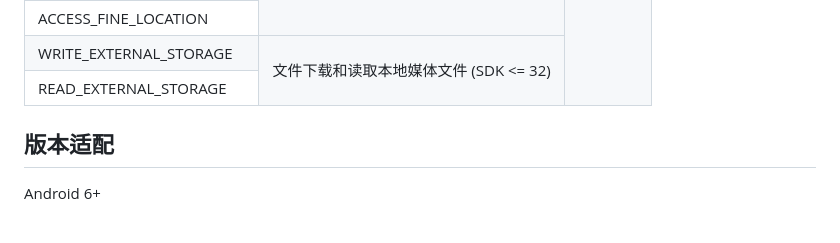
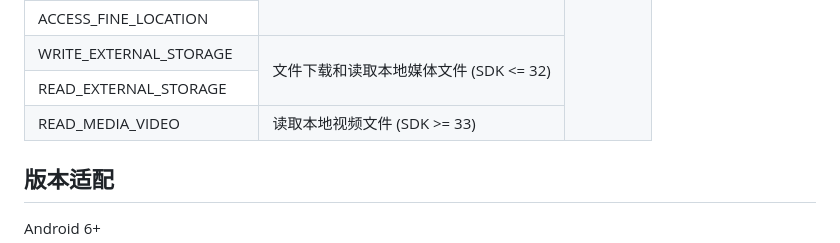
Before and after one commit to GhostenEditor/Ghosten-Player, a Markdown page: README.md, the part around one of its changes. GitHub-like rendering.

```diff
--- a/README.md
+++ b/README.md
@@ -307,6 +307,7 @@ Todo
 <tr><td>ACCESS_FINE_LOCATION</td></tr>
 <tr><td>WRITE_EXTERNAL_STORAGE</td><td rowspan="2">文件下载和读取本地媒体文件 (SDK <= 32)</td></tr>
 <tr><td>READ_EXTERNAL_STORAGE</td></tr>
+<tr><td>READ_MEDIA_VIDEO</td><td>读取本地视频文件 (SDK >= 33)</td></tr>
 </tbody>
 </table>
 
```
Also changed, not shown: other parts of README.md (+1 -1 lines).
